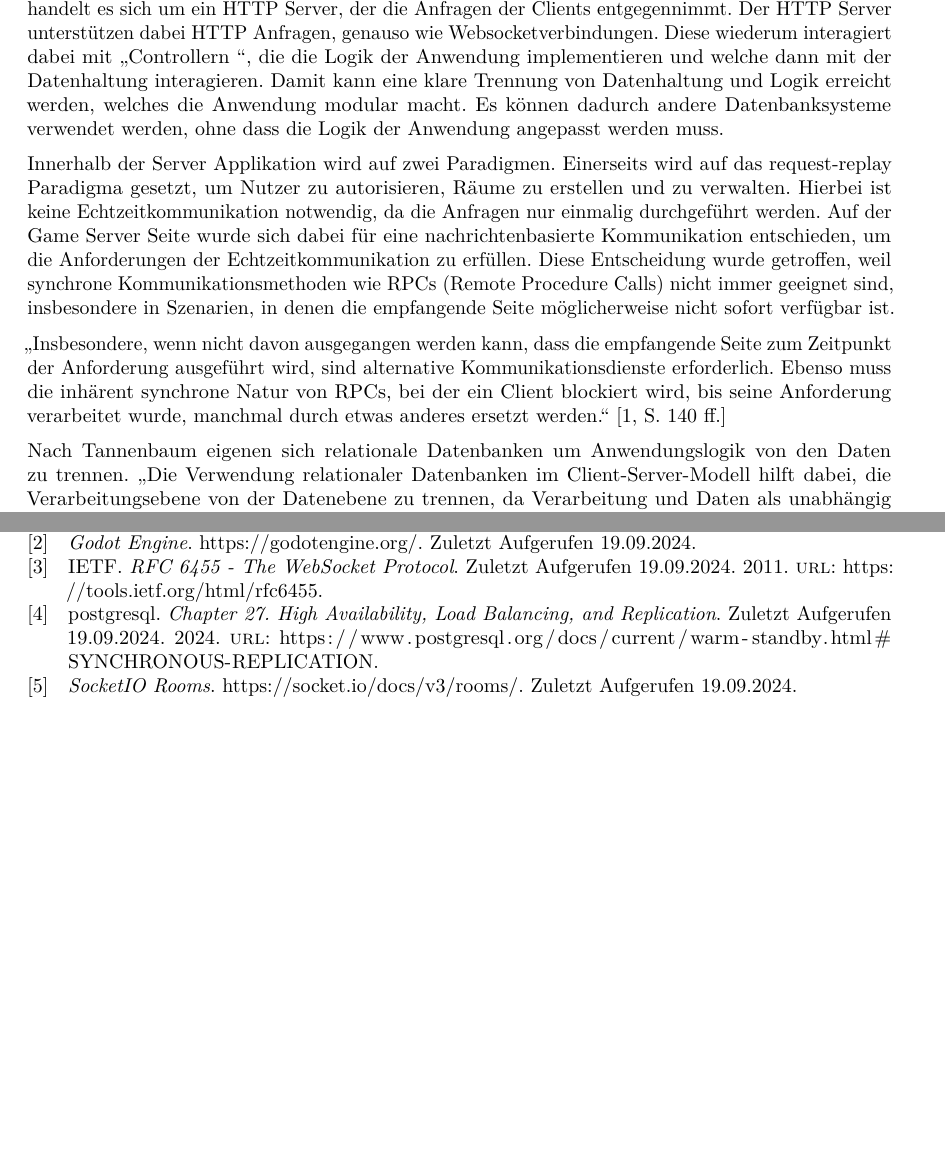
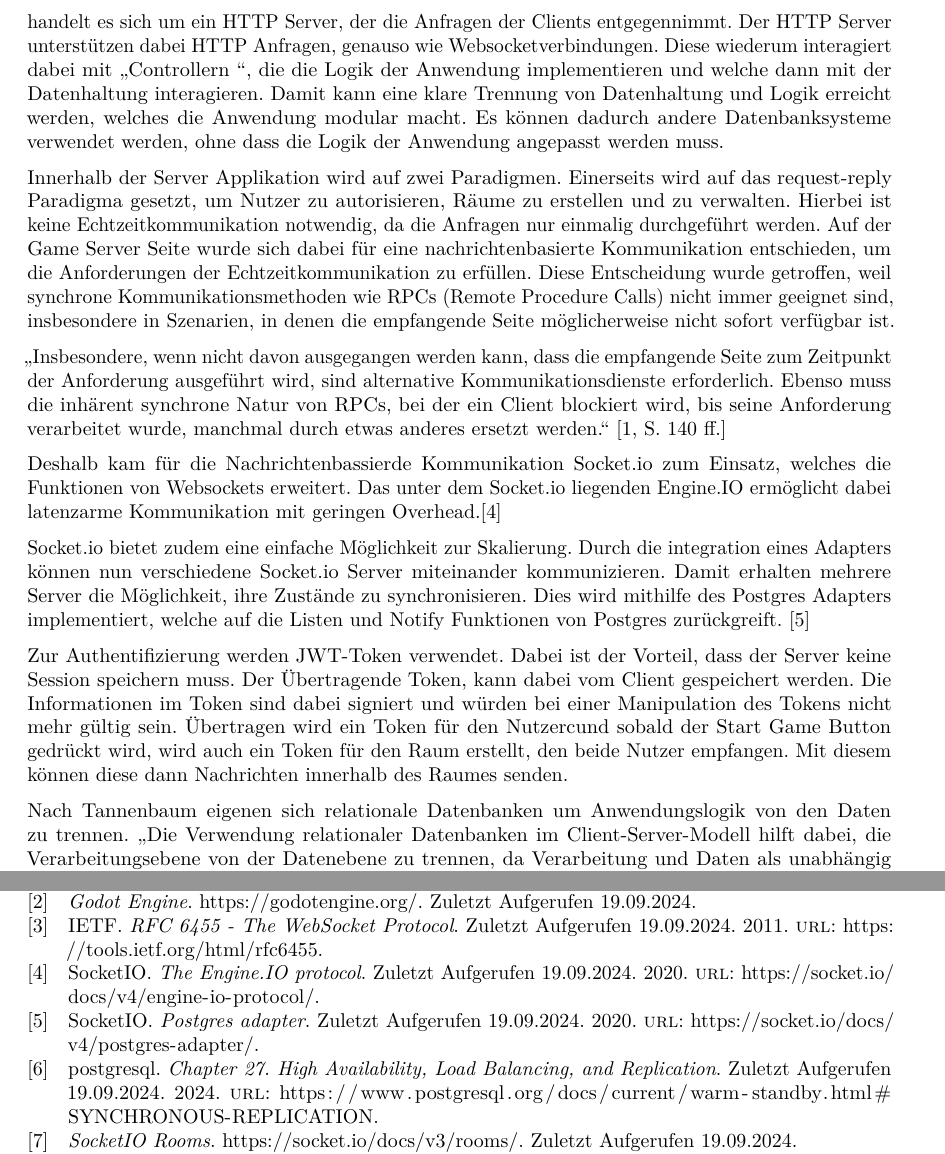
Before and after one commit to Maytastico/trash-pong, a LaTeX document (Doku/Dokumentation/IoTarc42.tex): two parts of pages 5 and 13 of 13, joined at a grey line, cut so that both start at the same text, the shorter picture padded with empty space. Compiled offline with pdfLaTeX.

Commit message:
Achitektur Entscheidung

```diff
--- a/Doku/Dokumentation/IoTarc42.tex
+++ b/Doku/Dokumentation/IoTarc42.tex
@@ -201,7 +200,7 @@ mit der Datenhaltung interagieren. Damit kann eine klare Trennung von Datenhaltu
 modular macht. Es können dadurch andere Datenbanksysteme verwendet werden, ohne dass die Logik der Anwendung angepasst werden muss.
 
 Innerhalb der Server Applikation wird auf zwei Paradigmen.
-Einerseits wird auf das request-replay Paradigma gesetzt, um Nutzer zu autorisieren, Räume zu erstellen und zu verwalten.
+Einerseits wird auf das request-reply Paradigma gesetzt, um Nutzer zu autorisieren, Räume zu erstellen und zu verwalten.
 Hierbei ist keine Echtzeitkommunikation notwendig, da die Anfragen nur einmalig durchgeführt werden.
 Auf der Game Server Seite wurde sich dabei für eine nachrichtenbasierte Kommunikation entschieden,
 um die Anforderungen der Echtzeitkommunikation zu erfüllen. Diese Entscheidung wurde getroffen,
@@ -216,7 +215,23 @@ Ebenso muss die inhärent synchrone Natur von RPCs,
 bei der ein Client blockiert wird, bis seine Anforderung verarbeitet wurde,
 manchmal durch etwas anderes ersetzt werden.\grqq{} \cite[S. 140 ff.]{tanenbaum2007distributed}
 
+Deshalb kam für die Nachrichtenbassierde Kommunikation Socket.io zum Einsatz,
+welches die Funktionen von Websockets erweitert.
+Das unter dem Socket.io liegenden Engine.IO ermöglicht dabei latenzarme Kommunikation
+mit geringen Overhead.\cite[]{engine-io-protocol}
 
+Socket.io bietet zudem eine einfache Möglichkeit zur Skalierung. Durch die integration
+eines Adapters können nun verschiedene Socket.io Server miteinander kommunizieren.
+Damit erhalten mehrere Server die Möglichkeit, ihre Zustände zu synchronisieren.
+Dies wird mithilfe des Postgres Adapters implementiert, welche auf die Listen und Notify
+Funktionen von Postgres zurückgreift. \cite[]{postgres-adapter}
+
+Zur Authentifizierung werden JWT-Token verwendet. Dabei ist der Vorteil, dass der Server keine Session speichern muss.
+Der Übertragende Token, kann dabei vom Client gespeichert werden. Die Informationen im Token sind
+dabei signiert und würden bei einer Manipulation des Tokens nicht mehr gültig sein.
+Übertragen wird ein Token für den Nutzercund sobald der Start Game Button gedrückt wird, wird auch
+ein Token für den Raum erstellt, den beide Nutzer empfangen.
+Mit diesem können diese dann Nachrichten innerhalb des Raumes senden.
 
 Nach Tannenbaum eigenen sich relationale Datenbanken um Anwendungslogik von den Daten zu trennen.
 \glqq Die Verwendung relationaler Datenbanken im Client-Server-Modell hilft dabei,
```
Also changed, not shown: Doku/Dokumentation/Literatur.bib (+15 -0 lines), Doku/Dokumentation/IoTarc42.pdf, Doku/Dokumentation/IoTarc42.tex (1 more changed lines).
